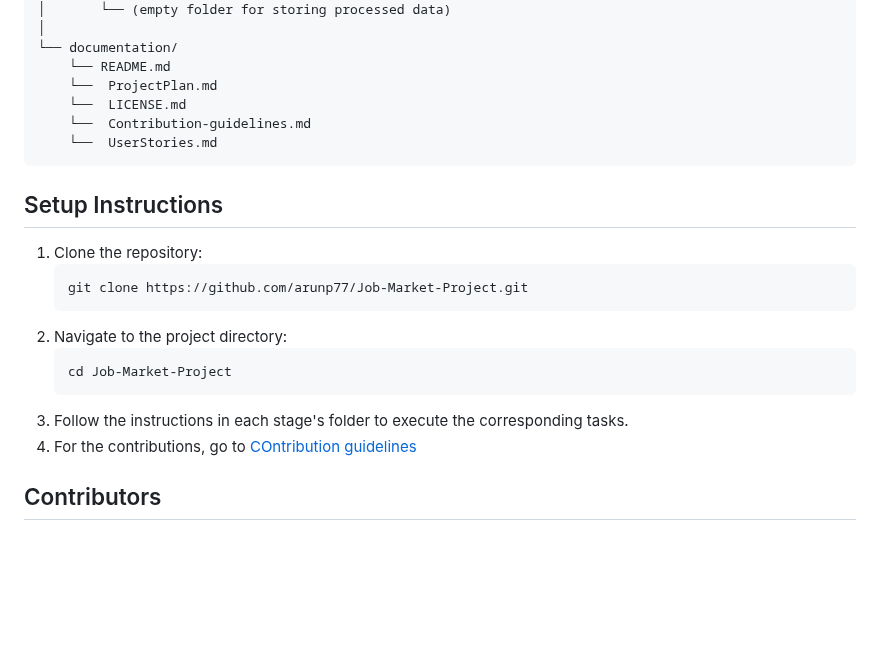
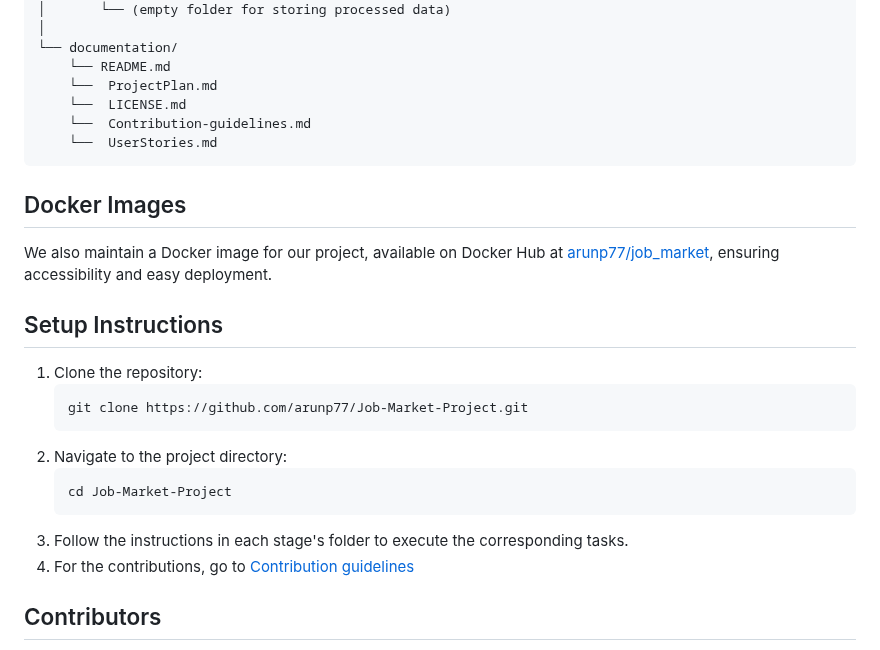
Before and after one commit to arunp77/Job-Market-project, a Markdown page: README.md, the part around the change. Drawn GitHub-style; blank space fills up the shorter version.

Commit message:
docker image creation

````diff
--- a/README.md
+++ b/README.md
@@ -118,6 +118,10 @@ Job-Market-project/
     └──  UserStories.md
 ```
 
+## Docker Images
+
+We also maintain a Docker image for our project, available on Docker Hub at [arunp77/job_market](https://hub.docker.com/r/arunp77/job_market), ensuring accessibility and easy deployment.
+
 ## Setup Instructions
 
 1. Clone the repository:
@@ -129,7 +133,7 @@ Job-Market-project/
    cd Job-Market-Project
    ```
 3. Follow the instructions in each stage's folder to execute the corresponding tasks.
-4. For the contributions, go to [COntribution guidelines](Contribution-guidelines.md)
+4. For the contributions, go to [Contribution guidelines](Contribution-guidelines.md)
 
 ## Contributors
 
````
